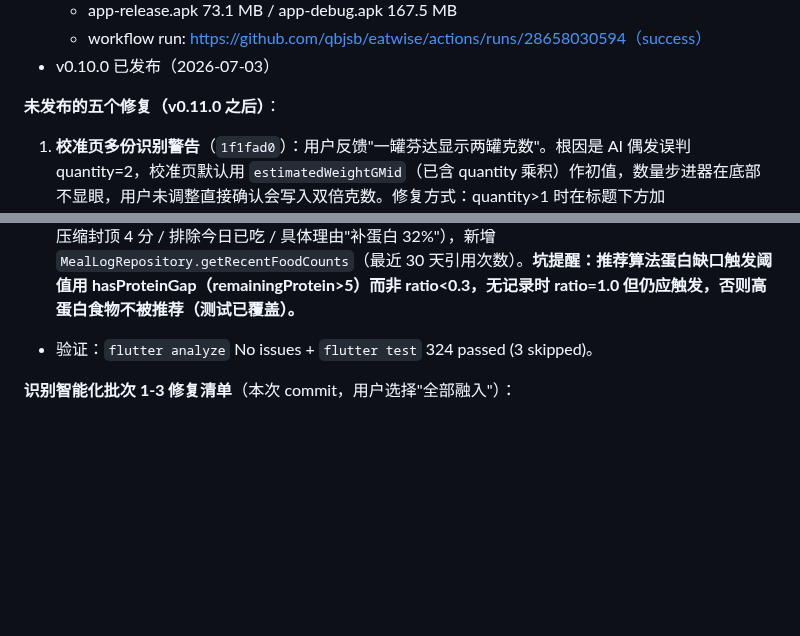
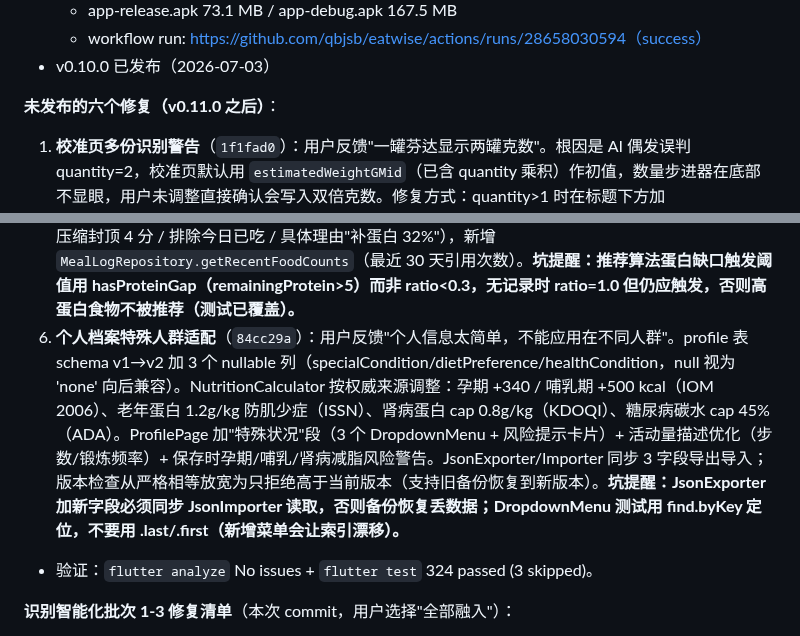
Before and after one commit to qbjsdsb/eatwise, a Markdown page: HANDOFF.md, 2 parts joined by grey strips. Rendered like a GitHub page; blank space fills up the shorter version.

```diff
--- a/HANDOFF.md
+++ b/HANDOFF.md
@@ -58,12 +59,13 @@
   - workflow run: https://github.com/qbjsb/eatwise/actions/runs/28658030594（success）
 - v0.10.0 已发布（2026-07-03）
 
-**未发布的五个修复（v0.11.0 之后）**：
+**未发布的六个修复（v0.11.0 之后）**：
 1. **校准页多份识别警告**（`1f1fad0`）：用户反馈"一罐芬达显示两罐克数"。根因是 AI 偶发误判 quantity=2，校准页默认用 `estimatedWeightGMid`（已含 quantity 乘积）作初值，数量步进器在底部不显眼，用户未调整直接确认会写入双倍克数。修复方式：quantity>1 时在标题下方加 tertiaryContainer 警告横幅，提示用户检查数量。
 2. **今日明细页卡片式重构**（`b97eb89`）：用户反馈"明细界面不够美观"。ListTile → Card 卡片布局：56x56 圆角缩略图、份量/热量 chip、三大宏量营养素彩色圆点、餐次分组带竖条+小计热量。纯 UI 层重构，不动写入逻辑。
 3. **tab 页 dialog 按钮点击黑屏**（`fbcbf1e`）：用户反馈"识别准不准"的准/不准按钮、"关于"里的隐私政策按钮点击后黑屏，退出重进才恢复。根因：GoRouter 的 `StatefulShellRoute.indexedStack` 给每个 tab 配嵌套 Navigator，`showDialog` 默认 `useRootNavigator:true` 把 dialog push 到 root Navigator，但按钮 `Navigator.pop(context)` 用页面 context，`Navigator.of(context)` 找到 tab 嵌套 Navigator，把栈顶页面本身（MePage / RecordsTabPage）pop 掉了。修复 3 处（me_page._showPrivacy、today_meals_page._showEditDialog、today_meals_page._showFeedbackDialog 准/不准），统一改 `builder:(ctx)=>` + `Navigator.pop(ctx)`。**坑提醒：今后在 tab 页（dashboard/records/insight/me 分支下）写 dialog，关闭按钮必须用 dialog 的 ctx，不能用页面 context。**
 4. **启动与首屏加载性能优化**（`d1e5970`）：用户反馈"点开软件要黑屏一两秒"。三个瓶颈：① main.dart 的 getThemeSeed 和 appConfig 两次独立 secure_storage 读取原串行，改提前触发 appConfigProvider 并行；② AppConfig.load() 原 10+ 次串行 platform channel read 改"同时启动 7 future + 分别 await"并行，并复用结果省 3 次重复 read；③ DashboardPage/TodayMealsPage 食物名反查 N+1 → FoodItemRepository.getByIds 批量 IN 查询，首屏三查询并行；④ Android launch_background 纯白底改 @color/splash_background 匹配 app 默认 surface 色（亮 #FCF9F9/暗 #1C1B1F）。**坑提醒：Future.wait 因多类型 future 会退化为 List<Object?>，并行不同类型 future 应用"同时启动 + 分别 await"模式保留类型。**
 5. **折线图美化与智能推荐算法升级**（`c6a76be`）：用户反馈"折线图不够美观有数字重叠"+"智能推荐不够智能"。折线图：Y 轴固定 interval（热量 maxCal/4 取整 50 倍数 / 体重范围/4 至少 0.2）彻底消除重叠，参考线标签左对齐+padding(left:44) 避开 Y 轴 + 上下错开，边框只留左下，网格只水平虚线半透明，数据点变小+surface 描边，belowBarData 改 LinearGradient 渐变，加 lineTouchData 触摸 tooltip。推荐算法 v2：四维评分（相对缺口匹配 remaining/goal 比例取最缺宏量加权 / 历史频次 log2 压缩封顶 4 分 / 排除今日已吃 / 具体理由"补蛋白 32%"），新增 `MealLogRepository.getRecentFoodCounts`（最近 30 天引用次数）。**坑提醒：推荐算法蛋白缺口触发阈值用 hasProteinGap（remainingProtein>5）而非 ratio<0.3，无记录时 ratio=1.0 但仍应触发，否则高蛋白食物不被推荐（测试已覆盖）。**
+6. **个人档案特殊人群适配**（`84cc29a`）：用户反馈"个人信息太简单，不能应用在不同人群"。profile 表 schema v1→v2 加 3 个 nullable 列（specialCondition/dietPreference/healthCondition，null 视为 'none' 向后兼容）。NutritionCalculator 按权威来源调整：孕期 +340 / 哺乳期 +500 kcal（IOM 2006）、老年蛋白 1.2g/kg 防肌少症（ISSN）、肾病蛋白 cap 0.8g/kg（KDOQI）、糖尿病碳水 cap 45%（ADA）。ProfilePage 加"特殊状况"段（3 个 DropdownMenu + 风险提示卡片）+ 活动量描述优化（步数/锻炼频率）+ 保存时孕期/哺乳/肾病减脂风险警告。JsonExporter/Importer 同步 3 字段导出导入；版本检查从严格相等放宽为只拒绝高于当前版本（支持旧备份恢复到新版本）。**坑提醒：JsonExporter 加新字段必须同步 JsonImporter 读取，否则备份恢复丢数据；DropdownMenu 测试用 find.byKey 定位，不要用 .last/.first（新增菜单会让索引漂移）。**
 - 验证：`flutter analyze` No issues + `flutter test` 324 passed (3 skipped)。
 
 **识别智能化批次 1-3 修复清单**（本次 commit，用户选择"全部融入"）：
```
Also changed, not shown: other parts of HANDOFF.md (+13 -1 lines).
